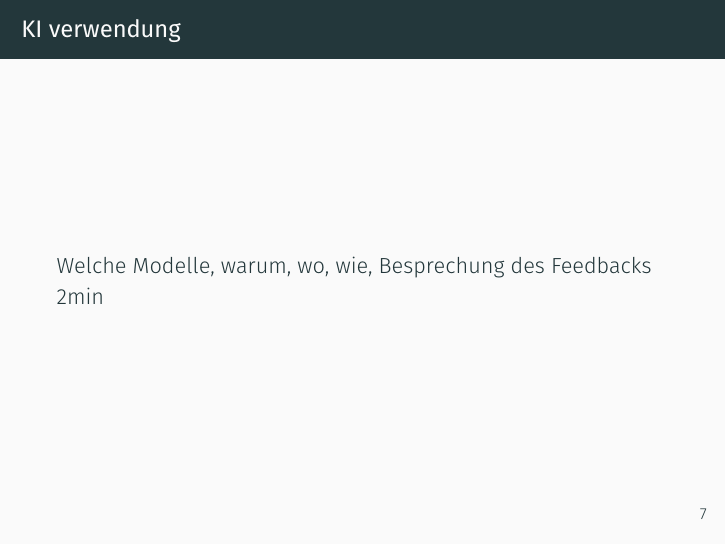
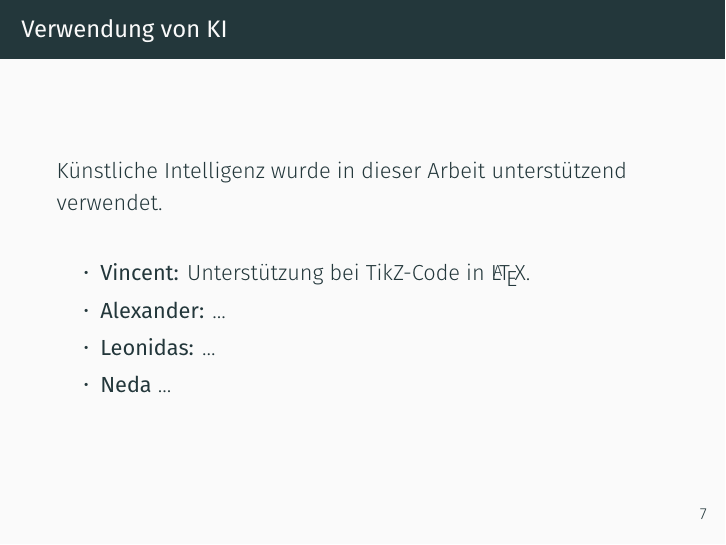
Before and after one commit to L-28/hci-2026s, LaTeX slides (presentation/presentation.tex, which reads presentation/sections/ki.tex): page 13 of 14. Compiled offline with XeLaTeX; a missing font is replaced by an installed copy or a similar font.

Commit message:
added KI offenlegung

```diff
--- a/presentation/sections/ki.tex
+++ b/presentation/sections/ki.tex
@@ -1,3 +1,11 @@
-  \begin{frame}{KI verwendung}
-    Welche Modelle, warum, wo, wie, Besprechung des Feedbacks ~2min
-  \end{frame}
+  \begin{frame}{Verwendung von KI}
+    Künstliche Intelligenz wurde in dieser Arbeit unterstützend verwendet.
+
+    \vspace{0.4cm}
+    \begin{itemize}
+        \item \textbf{Vincent:} Unterstützung bei TikZ-Code in \LaTeX.
+        \item \textbf{Alexander:} ...
+        \item \textbf{Leonidas:} ...
+        \item \textbf{Neda} ...
+    \end{itemize}
+\end{frame}
```
